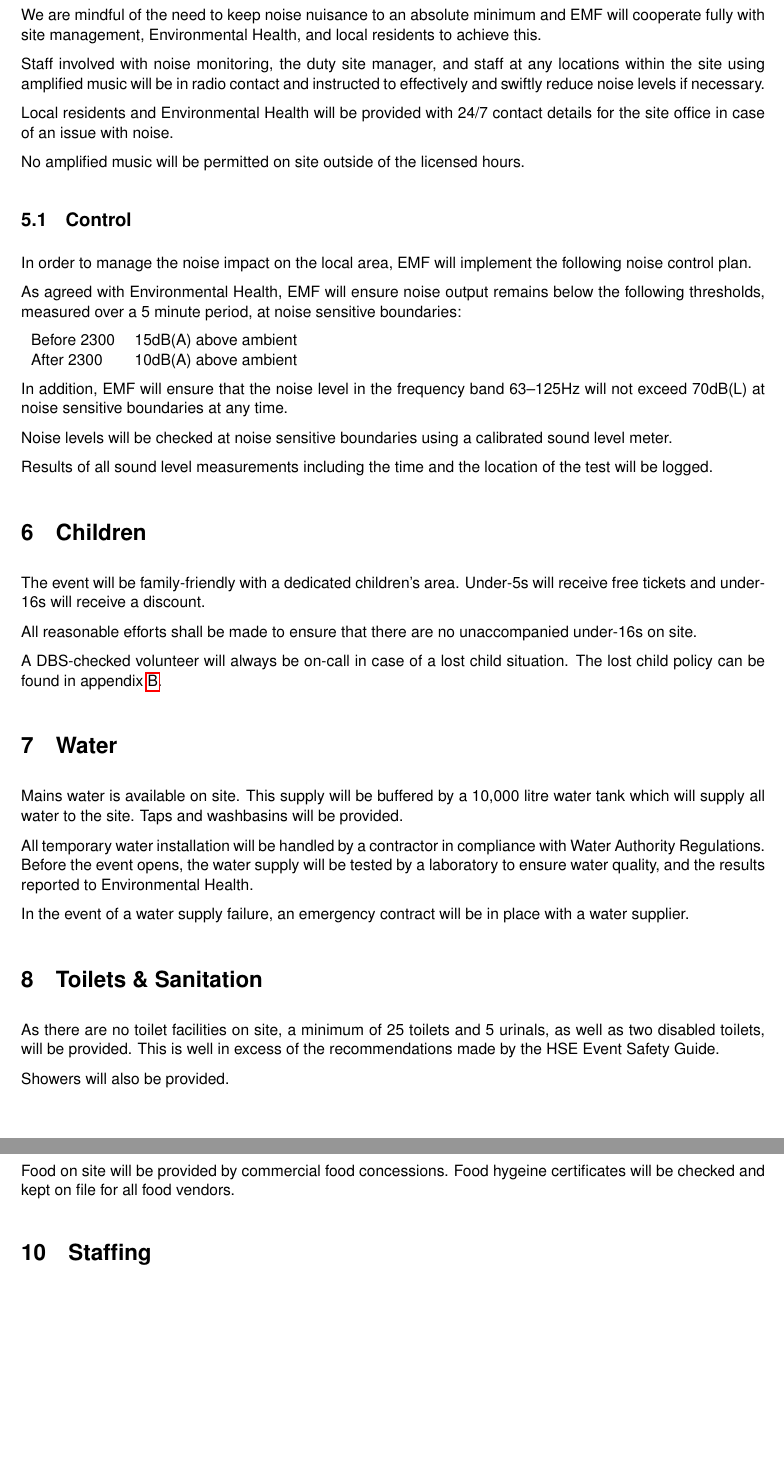
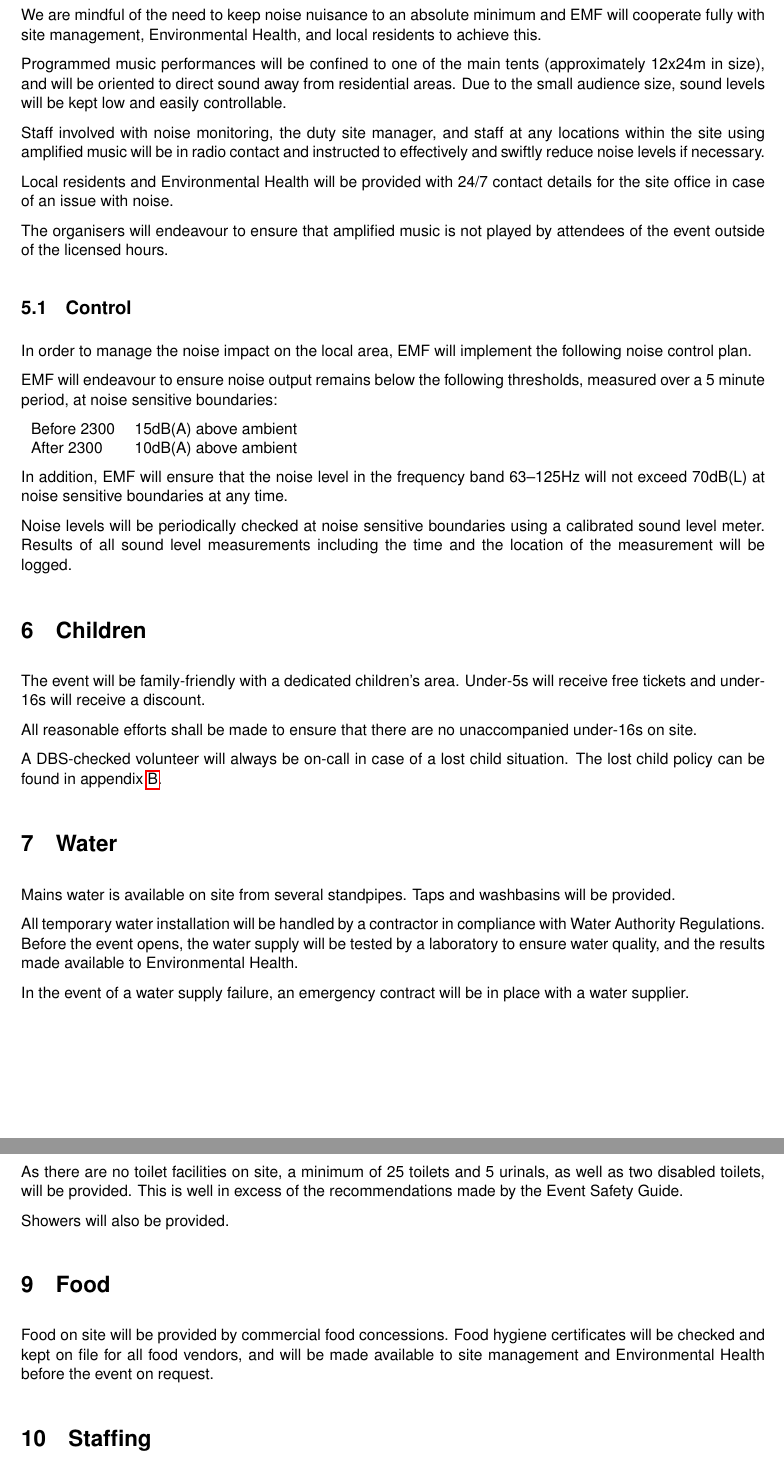
Before and after one commit to emfcamp/event-docs, a LaTeX document (event-management-plan.tex, which reads plan.tex): two parts of pages 6 and 7 of 16, joined at a grey line, cut so that both start at the same text, the shorter picture padded with empty space. The pictures show the PDF file event-management-plan.pdf that the author committed with the source.

Commit message:
Formatting, spelling, etc

```diff
--- a/plan.tex
+++ b/plan.tex
@@ -127,6 +128,10 @@ Because of this, we consider that there is a low risk of attendees causing publi
 We are mindful of the need to keep noise nuisance to an absolute minimum and EMF will cooperate fully
 with site management, Environmental Health, and local residents to achieve this.
 
+Programmed music performances will be confined to one of the main tents (approximately 12x24m in size),
+and will be oriented to direct sound away from residential areas. Due to the
+small audience size, sound levels will be kept low and easily controllable.
+
 Staff involved with noise monitoring, the duty site manager, and staff at any locations within the site
 using amplified music will be in radio contact and instructed to effectively and swiftly reduce noise
 levels if necessary.
@@ -134,14 +139,15 @@ levels if necessary.
 Local residents and Environmental Health will be provided with 24/7 contact details for the site office
 in case of an issue with noise.
 
-No amplified music will be permitted on site outside of the licensed hours.
+The organisers will endeavour to ensure that amplified music is not played by attendees of the event
+outside of the licensed hours.
 
 \subsection{Control}
 
 In order to manage the noise impact on the local area, EMF will implement the following noise control plan.
 
-As agreed with Environmental Health, EMF will ensure noise output remains below the following thresholds,
-measured over a 5 minute period, at noise sensitive boundaries:
+EMF will endeavour to ensure noise output remains below the following thresholds, measured over a 5 minute
+period, at noise sensitive boundaries:
 
 \begin{tabular}{l l}
   Before 2300 & 15dB(A) above ambient\\
@@ -151,9 +157,8 @@ measured over a 5 minute period, at noise sensitive boundaries:
 In addition, EMF will ensure that the noise level in the frequency band 63--125Hz will not exceed 70dB(L)
 at noise sensitive boundaries at any time.
 
-Noise levels will be checked at noise sensitive boundaries using a calibrated sound level meter.
-
-Results of all sound level measurements including the time and the location of the test will be logged.
+Noise levels will be periodically checked at noise sensitive boundaries using a calibrated sound level meter.
+Results of all sound level measurements including the time and the location of the measurement will be logged.
 
 \section{Children}
 
@@ -170,21 +175,22 @@ Mains water is available on site from several standpipes. Taps and washbasins wi
 
 All temporary water installation will be handled by a contractor in compliance with Water Authority Regulations.
 Before the event opens, the water supply will be tested by a laboratory to ensure water quality, and the results
-reported to Environmental Health.
+made available to Environmental Health.
 
 In the event of a water supply failure, an emergency contract will be in place with a water supplier.
 
 \section{Toilets \& Sanitation}
 
 As there are no toilet facilities on site, a minimum of 25 toilets and 5 urinals, as well as two disabled toilets,
-will be provided. This is well in excess of the recommendations made by the HSE Event Safety Guide.
+will be provided. This is well in excess of the recommendations made by the Event Safety Guide.
 
 Showers will also be provided.
 
 \section{Food}
 
-Food on site will be provided by commercial food concessions. Food hygeine certificates will be checked and kept on
-file for all food vendors.
+Food on site will be provided by commercial food concessions. Food hygiene certificates will be checked and kept on
+file for all food vendors, and will be made available to site management and Environmental Health before the event
+on request.
 
 \section{Staffing}
 
```
Also changed, not shown: first-aid-policy.tex (+55 -16 lines), event-management-plan.pdf, plan.tex (21 more changed lines).
